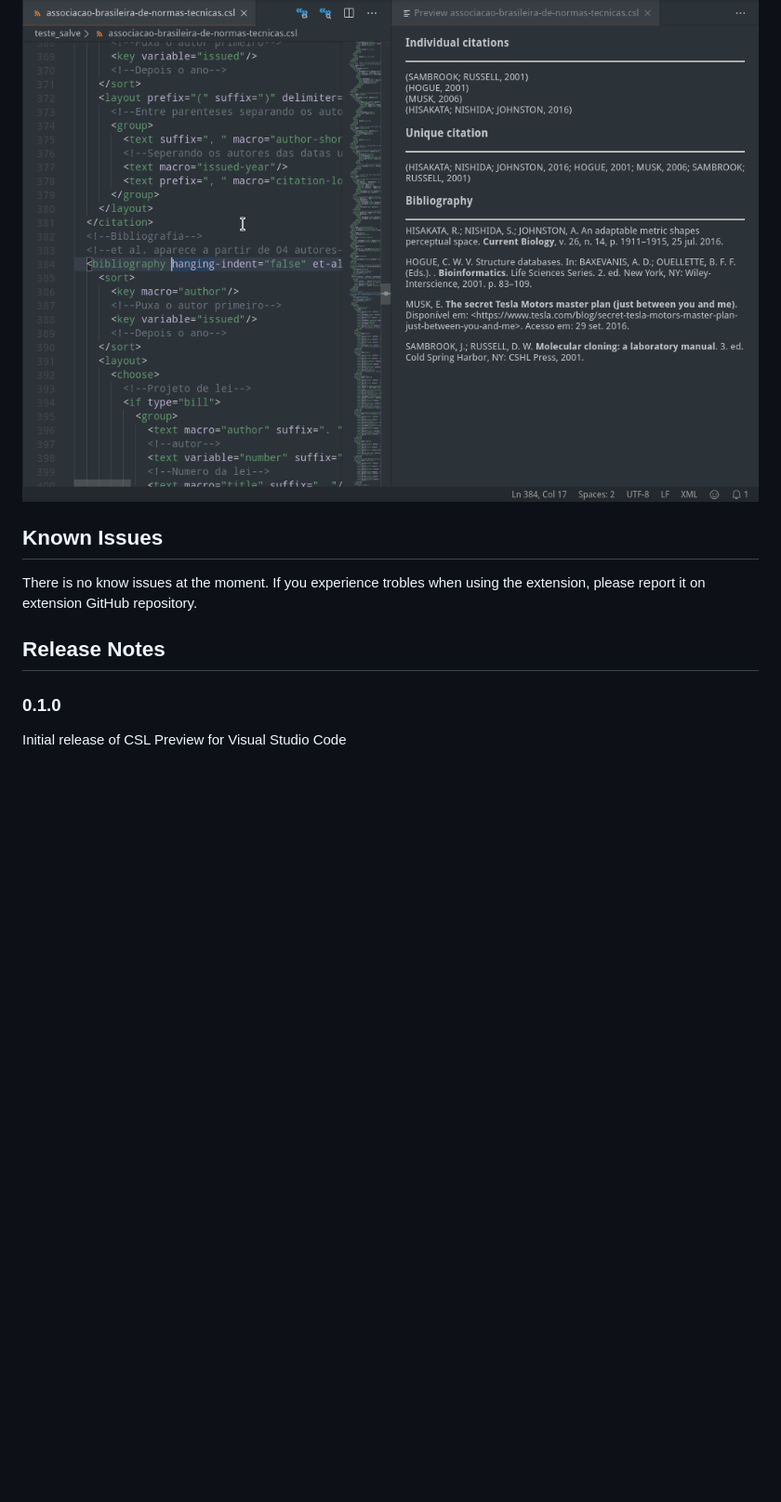
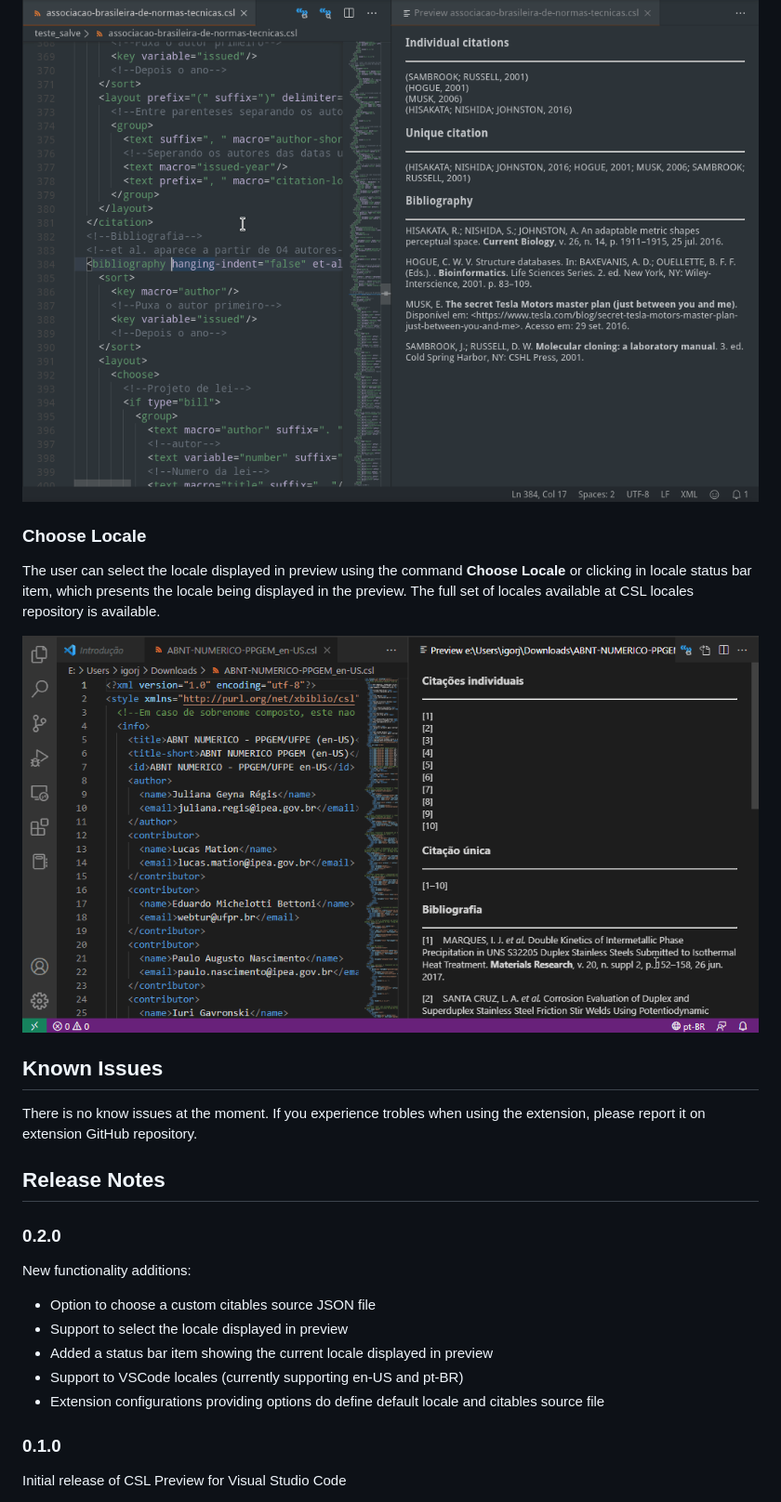
Before and after one commit to igorjrd/vscode-cslpreview, a Markdown page: README.md, the part around one of its changes. Shown at 93% size. GitHub-like rendering; pictures changed too: media/cslpreview-ex3.gif (added); blank space fills up the shorter version.

```diff
--- a/README.md
+++ b/README.md
@@ -24,11 +24,27 @@ The CSL preview is not live time updated during code editing. However the previe
 
 ![Refresh CSL Preview demo](media/cslpreview-ex2.gif)
+
+### Choose Locale
+
+The user can select the locale displayed in preview using the command **Choose Locale** or clicking in locale status bar item, which presents the locale being displayed in the preview. The full set of locales available at CSL locales repository is available.
+
+![Choose Locale demo](media/cslpreview-ex3.gif)
 
 ## Known Issues
 
 There is no know issues at the moment. If you experience trobles when using the extension, please report it on extension GitHub repository.
 
 ## Release Notes
+
+### 0.2.0
+
+New functionality additions:
+
+* Option to choose a custom citables source JSON file
+* Support to select the locale displayed in preview
+* Added a status bar item showing the current locale displayed in preview
+* Support to VSCode locales (currently supporting en-US and pt-BR)
+* Extension configurations providing options do define default locale and citables source file
 
 ### 0.1.0
 
```
Also changed, not shown: other parts of README.md (+6 -6 lines), CHANGELOG.md (+14 -0 lines), 1 other file.
